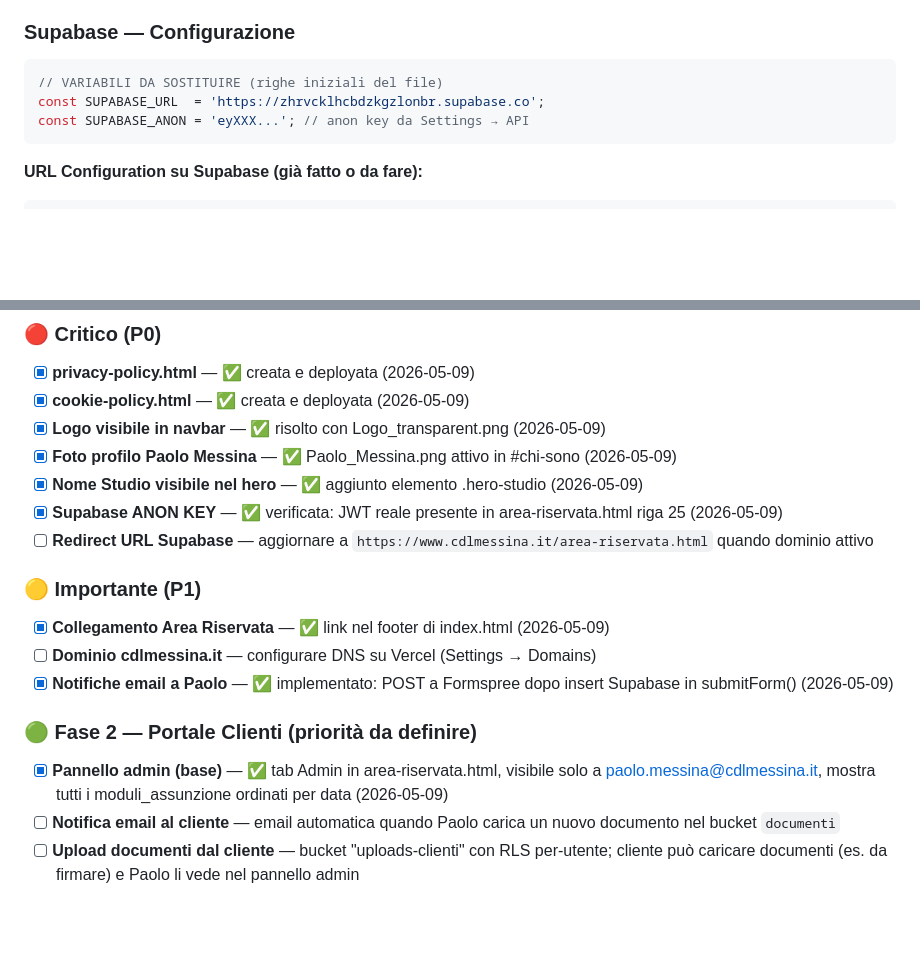
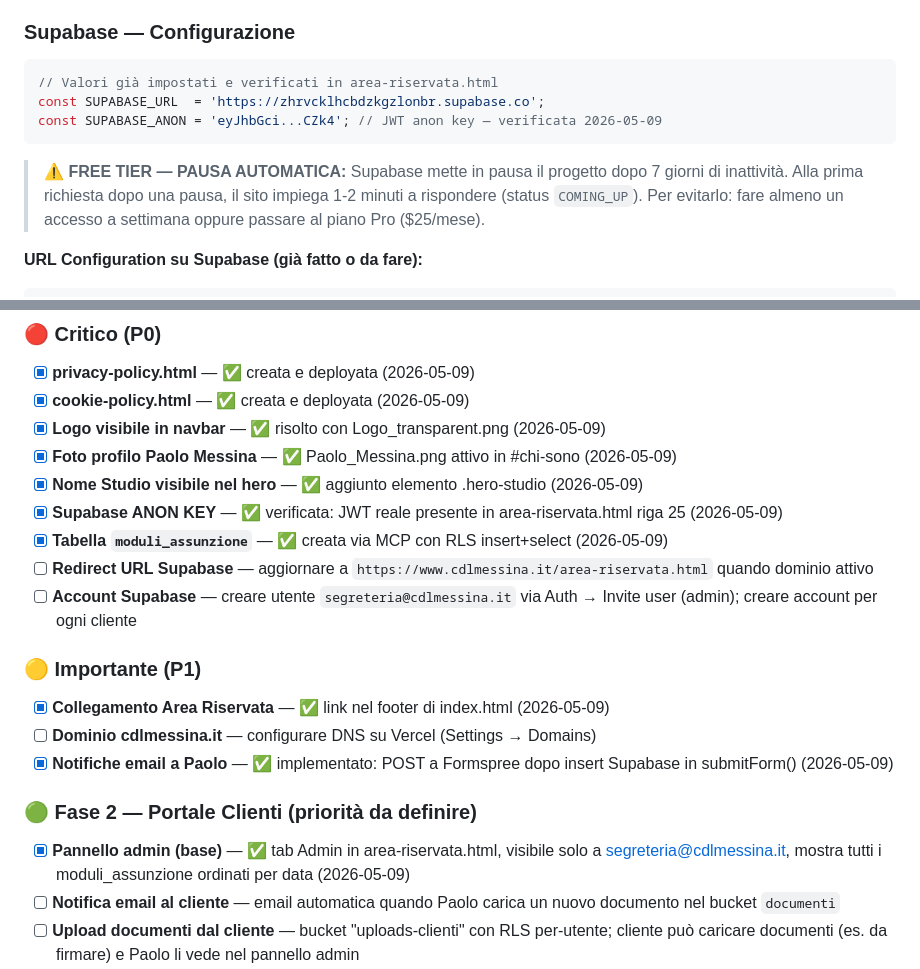
Before and after one commit to Annaluca17/Studio-Cdlmessina, a Markdown page: PROGETTO_CDL_MESSINA.md, 2 parts joined by grey strips. GitHub-like rendering; blank space fills up the shorter version.

Commit message:
Aggiorna brief: tabella Supabase creata, note free tier, account admin
Co-Authored-By: Claude Opus 4.6 <noreply@anthropic.com>

````diff
--- a/PROGETTO_CDL_MESSINA.md
+++ b/PROGETTO_CDL_MESSINA.md
@@ -208,10 +208,13 @@ toggleMenu()   // hamburger mobile
 
 ### Supabase — Configurazione
 ```javascript
-// VARIABILI DA SOSTITUIRE (righe iniziali del file)
+// Valori già impostati e verificati in area-riservata.html
 const SUPABASE_URL  = 'https://zhrvcklhcbdzkgzlonbr.supabase.co';
-const SUPABASE_ANON = 'eyXXX...'; // anon key da Settings → API
+const SUPABASE_ANON = 'eyJhbGci...CZk4'; // JWT anon key — verificata 2026-05-09
 ```
+
+> ⚠️ **FREE TIER — PAUSA AUTOMATICA:** Supabase mette in pausa il progetto dopo 7 giorni di inattività. Alla prima richiesta dopo una pausa, il sito impiega 1-2 minuti a rispondere (status `COMING_UP`). Per evitarlo: fare almeno un accesso a settimana oppure passare al piano Pro ($25/mese).
+
 
 **URL Configuration su Supabase (già fatto o da fare):**
 ```
@@ -366,7 +369,9 @@ Foto profilo: ✅ ATTIVA — file Paolo_Messina.png nel repo
 - [x] **Foto profilo Paolo Messina** — ✅ Paolo_Messina.png attivo in #chi-sono (2026-05-09)
 - [x] **Nome Studio visibile nel hero** — ✅ aggiunto elemento .hero-studio (2026-05-09)
 - [x] **Supabase ANON KEY** — ✅ verificata: JWT reale presente in area-riservata.html riga 25 (2026-05-09)
+- [x] **Tabella `moduli_assunzione`** — ✅ creata via MCP con RLS insert+select (2026-05-09)
 - [ ] **Redirect URL Supabase** — aggiornare a `https://www.cdlmessina.it/area-riservata.html` quando dominio attivo
+- [ ] **Account Supabase** — creare utente `segreteria@cdlmessina.it` via Auth → Invite user (admin); creare account per ogni cliente
 
 ### 🟡 Importante (P1)
 - [x] **Collegamento Area Riservata** — ✅ link nel footer di index.html (2026-05-09)
@@ -374,7 +379,7 @@ Foto profilo: ✅ ATTIVA — file Paolo_Messina.png nel repo
 - [x] **Notifiche email a Paolo** — ✅ implementato: POST a Formspree dopo insert Supabase in submitForm() (2026-05-09)
 
 ### 🟢 Fase 2 — Portale Clienti (priorità da definire)
-- [x] **Pannello admin (base)** — ✅ tab Admin in area-riservata.html, visibile solo a paolo.messina@cdlmessina.it, mostra tutti i moduli_assunzione ordinati per data (2026-05-09)
+- [x] **Pannello admin (base)** — ✅ tab Admin in area-riservata.html, visibile solo a segreteria@cdlmessina.it, mostra tutti i moduli_assunzione ordinati per data (2026-05-09)
 - [ ] **Notifica email al cliente** — email automatica quando Paolo carica un nuovo documento nel bucket `documenti`
 - [ ] **Upload documenti dal cliente** — bucket "uploads-clienti" con RLS per-utente; cliente può caricare documenti (es. da firmare) e Paolo li vede nel pannello admin
 - [ ] **Adempimenti Sicurezza** — convertire template A4 (D.Lgs. 81/08) in form compilabile con stesso pattern del Modulo Assunzione
````
